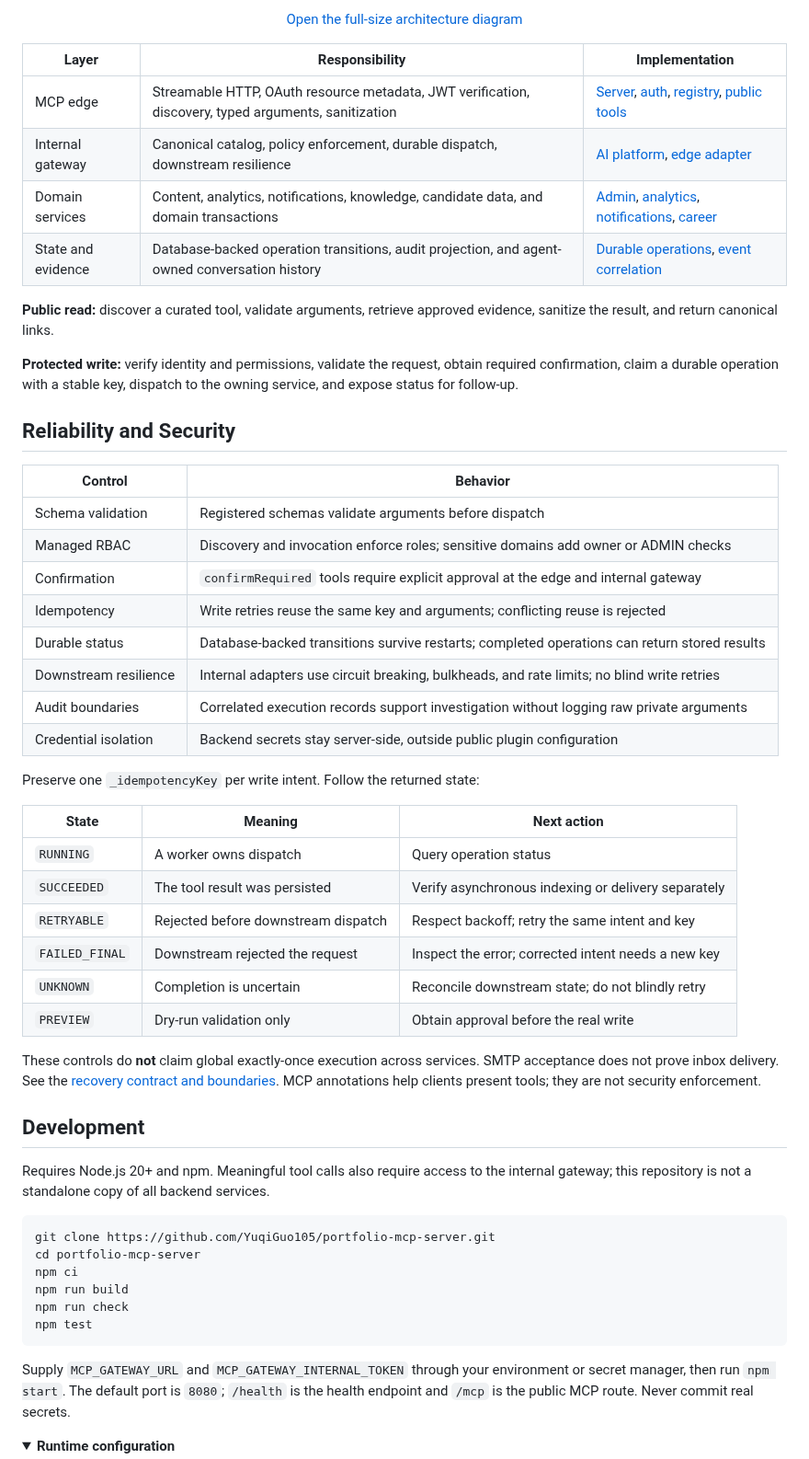
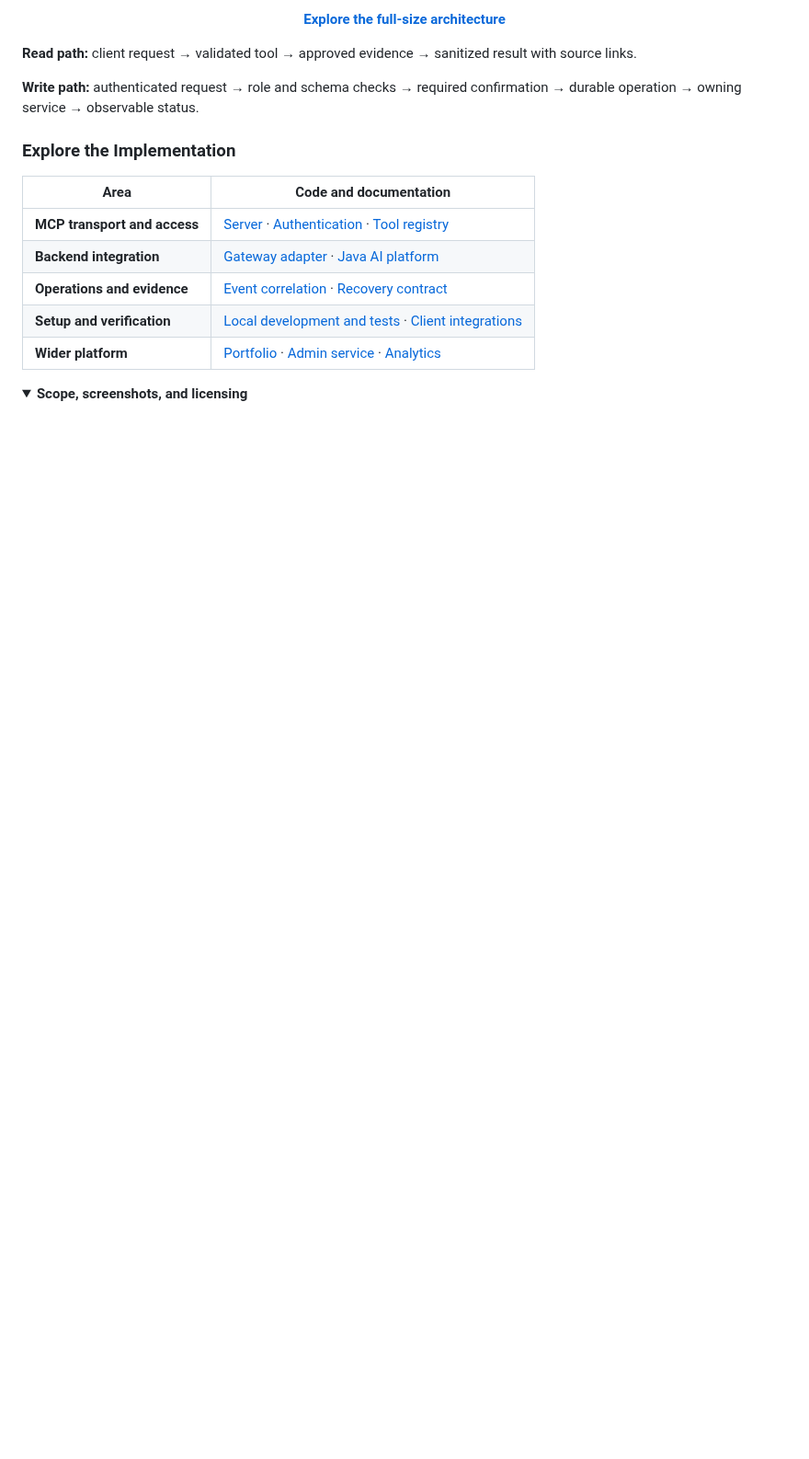
Before and after one commit to YuqiGuo105/portfolio-mcp-server, a Markdown page: README.md, the part around one of its changes. Shown at 92% size. Drawn GitHub-style; folded sections open; blank space fills up the shorter version.

````diff
--- a/README.md
+++ b/README.md
@@ -156,68 +152,21 @@ not forward that route.
   </a>
 </p>
-<p align="center"><a href="docs/architecture/public-mcp-edge.svg">Open the full-size architecture diagram</a></p>
+<p align="center"><a href="docs/architecture/public-mcp-edge.svg"><strong>Explore the full-size architecture</strong></a></p>
 
-| Layer | Responsibility | Implementation |
-| --- | --- | --- |
-| MCP edge | Streamable HTTP, OAuth resource metadata, JWT verification, discovery, typed arguments, sanitization | [Server](src/index.js), [auth](src/admin-auth.js), [registry](src/tool-registry.js), [public tools](src/tools.js) |
-| Internal gateway | Canonical catalog, policy enforcement, durable dispatch, downstream resilience | [AI platform](https://github.com/YuqiGuo105/portfolio-ai-platform), [edge adapter](src/gateway-client.js) |
-| Domain services | Content, analytics, notifications, knowledge, candidate data, and domain transactions | [Admin](https://github.com/YuqiGuo105/portfolio-admin-service), [analytics](https://github.com/YuqiGuo105/portfolio-analytics-platform), [notifications](https://github.com/YuqiGuo105/portfolio-notification-service), [career](https://github.com/YuqiGuo105/portfolio-application-copilot) |
-| State and evidence | Database-backed operation transitions, audit projection, and agent-owned conversation history | [Durable operations](docs/DURABLE_OPERATIONS.md), [event correlation](src/operation-events.js) |
+**Read path:** client request &rarr; validated tool &rarr; approved evidence &rarr; sanitized result with source links.
 
-**Public read:** discover a curated tool, validate arguments, retrieve approved
-evidence, sanitize the result, and return canonical links.
+**Write path:** authenticated request &rarr; role and schema checks &rarr; required confirmation &rarr; durable operation &rarr; owning service &rarr; observable status.
 
-**Protected write:** verify identity and permissions, validate the request, obtain
-required confirmation, claim a durable operation with a stable key, dispatch to
-the owning service, and expose status for follow-up.
+### Explore the Implementation
 
-## Reliability and Security
-
-| Control | Behavior |
+| Area | Code and documentation |
 | --- | --- |
-| Schema validation | Registered schemas validate arguments before dispatch |
-| Managed RBAC | Discovery and invocation enforce roles; sensitive domains add owner or ADMIN checks |
-| Confirmation | `confirmRequired` tools require explicit approval at the edge and internal gateway |
-| Idempotency | Write retries reuse the same key and arguments; conflicting reuse is rejected |
-| Durable status | Database-backed transitions survive restarts; completed operations can return stored results |
-| Downstream resilience | Internal adapters use circuit breaking, bulkheads, and rate limits; no blind write retries |
-| Audit boundaries | Correlated execution records support investigation without logging raw private arguments |
-| Credential isolation | Backend secrets stay server-side, outside public plugin configuration |
-
-Preserve one `_idempotencyKey` per write intent. Follow the returned state:
-
-| State | Meaning | Next action |
-| --- | --- | --- |
-| `RUNNING` | A worker owns dispatch | Query operation status |
-| `SUCCEEDED` | The tool result was persisted | Verify asynchronous indexing or delivery separately |
-| `RETRYABLE` | Rejected before downstream dispatch | Respect backoff; retry the same intent and key |
-| `FAILED_FINAL` | Downstream rejected the request | Inspect the error; corrected intent needs a new key |
-| `UNKNOWN` | Completion is uncertain | Reconcile downstream state; do not blindly retry |
-| `PREVIEW` | Dry-run validation only | Obtain approval before the real write |
-
-These controls do **not** claim global exactly-once execution across services.
-SMTP acceptance does not prove inbox delivery. See the
-[recovery contract and boundaries](docs/DURABLE_OPERATIONS.md).
-MCP annotations help clients present tools; they are not security enforcement.
-
-## Development
-
-Requires Node.js 20+ and npm. Meaningful tool calls also require access to the
-internal gateway; this repository is not a standalone copy of all backend services.
-
-```sh
-git clone https://github.com/YuqiGuo105/portfolio-mcp-server.git
-cd portfolio-mcp-server
-npm ci
-npm run build
-npm run check
-npm test
-```
-
-Supply `MCP_GATEWAY_URL` and `MCP_GATEWAY_INTERNAL_TOKEN` through your environment
-or secret manager, then run `npm start`. The default port is `8080`; `/health` is
-the health endpoint and `/mcp` is the public MCP route. Never commit real secrets.
+| **MCP transport and access** | [Server](src/index.js) &middot; [Authentication](src/admin-auth.js) &middot; [Tool registry](src/tool-registry.js) |
+| **Backend integration** | [Gateway adapter](src/gateway-client.js) &middot; [Java AI platform](https://github.com/YuqiGuo105/portfolio-ai-platform) |
+| **Operations and evidence** | [Event correlation](src/operation-events.js) &middot; [Recovery contract](docs/DURABLE_OPERATIONS.md) |
+| **Setup and verification** | [Local development and tests](docs/DEVELOPMENT.md) &middot; [Client integrations](docs/CLIENT_INTEGRATIONS.md) |
+| **Wider platform** | [Portfolio](https://github.com/YuqiGuo105/Portfolio) &middot; [Admin service](https://github.com/YuqiGuo105/portfolio-admin-service) &middot; [Analytics](https://github.com/YuqiGuo105/portfolio-analytics-platform) |
 
 <details>
-<summary><strong>Runtime configuration</strong></summary>
+<summary><strong>Scope, screenshots, and licensing</strong></summary>
 
````
Also changed, not shown: other parts of README.md (+110 -161 lines), docs/DEVELOPMENT.md (added, +66 -0 lines), docs/screenshots/README.md (+3 -2 lines), docs/screenshots/admin-sign-in.png (added), 1 other file.
